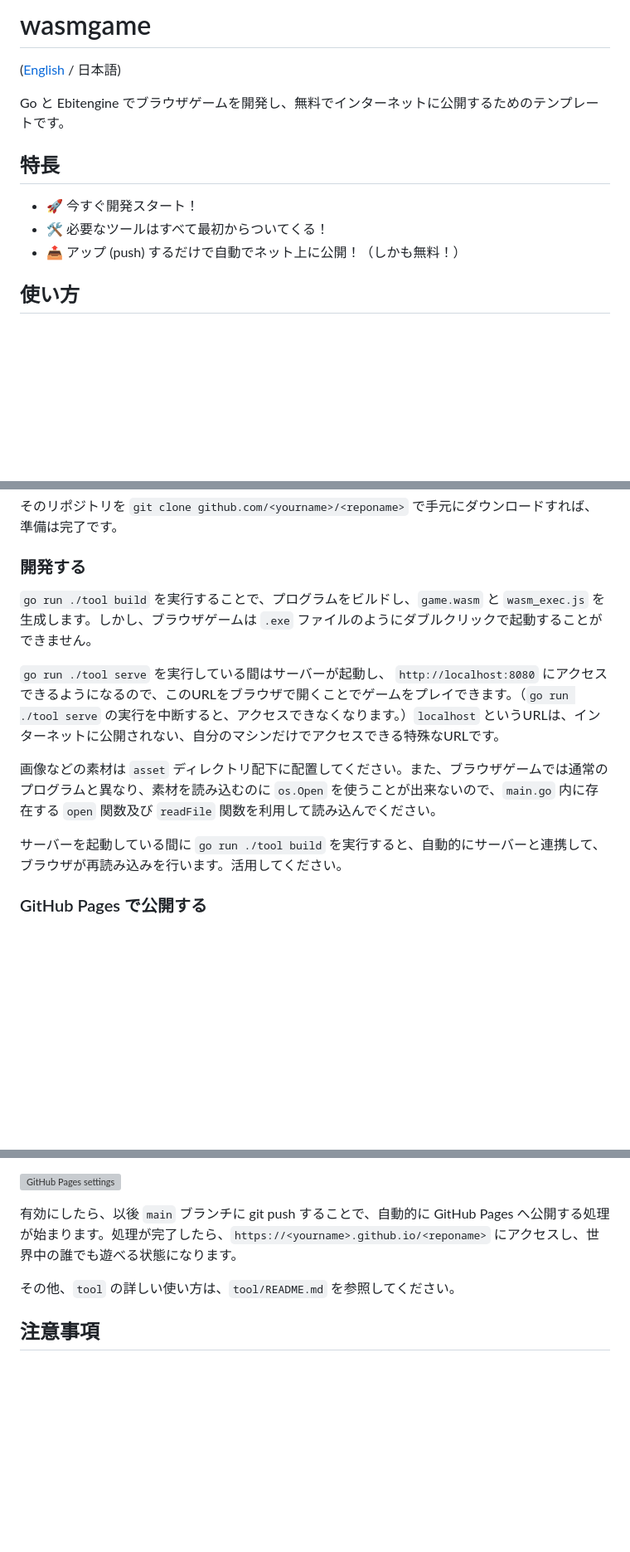
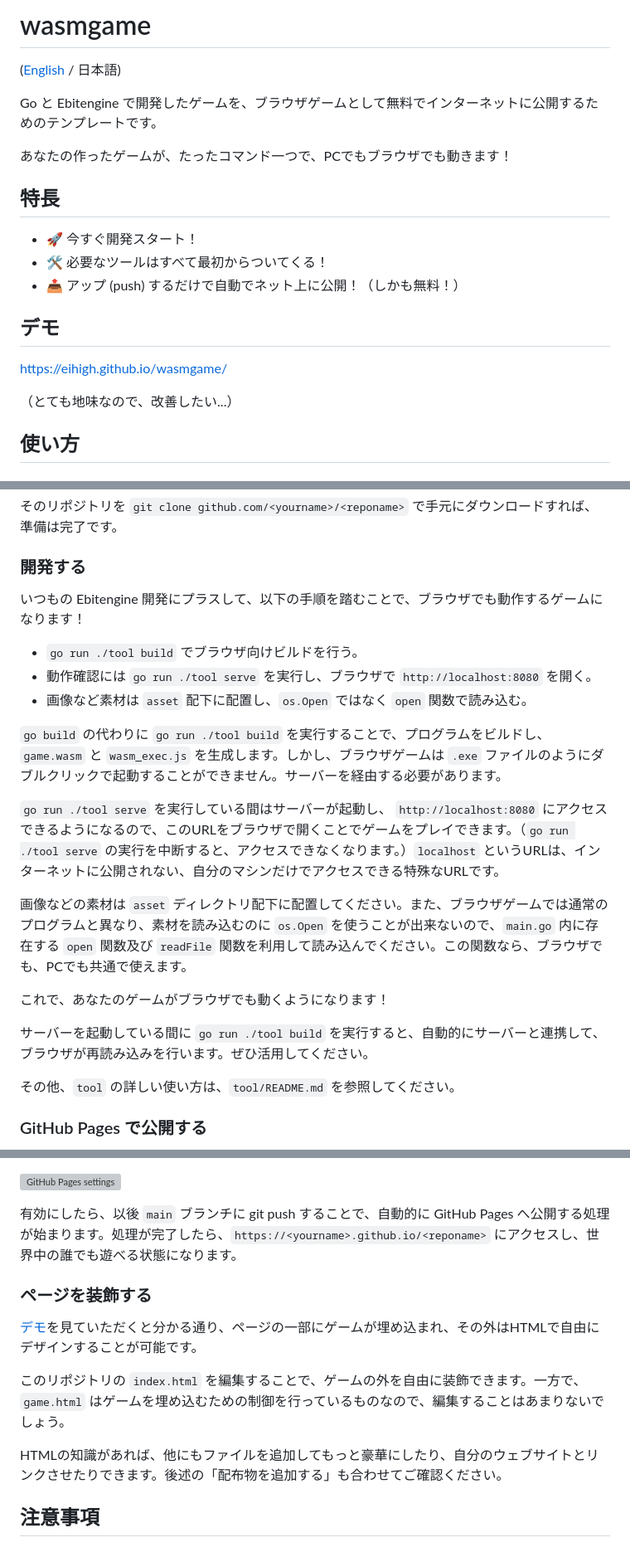
Before and after one commit to eihigh/wasmgame, a Markdown page: README_ja.md, 3 parts joined by grey strips. Shown at 83% size. GitHub-like rendering; blank space fills up the shorter version; grey boxes are pictures that could not be loaded.

```diff
--- a/README_ja.md
+++ b/README_ja.md
@@ -2,13 +2,20 @@
 
 ([English](https://github.com/eihigh/wasmgame/blob/main/README.md) / 日本語)
 
-Go と Ebitengine でブラウザゲームを開発し、無料でインターネットに公開するためのテンプレートです。
+Go と Ebitengine で開発したゲームを、ブラウザゲームとして無料でインターネットに公開するためのテンプレートです。
+
+あなたの作ったゲームが、たったコマンド一つで、PCでもブラウザでも動きます！
 
 ## 特長
 
 * 🚀 今すぐ開発スタート！
 * 🛠️ 必要なツールはすべて最初からついてくる！
 * 📤 アップ (push) するだけで自動でネット上に公開！（しかも無料！）
+
+## デモ
+https://eihigh.github.io/wasmgame/
+
+（とても地味なので、改善したい...）
 
 ## 使い方
 
@@ -24,13 +31,23 @@ Go と Ebitengine でブラウザゲームを開発し、無料でインター
 そのリポジトリを `git clone github.com/<yourname>/<reponame>` で手元にダウンロードすれば、準備は完了です。
 
 ### 開発する
-`go run ./tool build` を実行することで、プログラムをビルドし、`game.wasm` と `wasm_exec.js` を生成します。しかし、ブラウザゲームは `.exe` ファイルのようにダブルクリックで起動することができません。
+いつもの Ebitengine 開発にプラスして、以下の手順を踏むことで、ブラウザでも動作するゲームになります！
+
+* `go run ./tool build` でブラウザ向けビルドを行う。
+* 動作確認には `go run ./tool serve` を実行し、ブラウザで `http://localhost:8080` を開く。
+* 画像など素材は `asset` 配下に配置し、`os.Open` ではなく `open` 関数で読み込む。
+
+`go build` の代わりに `go run ./tool build` を実行することで、プログラムをビルドし、`game.wasm` と `wasm_exec.js` を生成します。しかし、ブラウザゲームは `.exe` ファイルのようにダブルクリックで起動することができません。サーバーを経由する必要があります。
 
 `go run ./tool serve` を実行している間はサーバーが起動し、 `http://localhost:8080` にアクセスできるようになるので、このURLをブラウザで開くことでゲームをプレイできます。（`go run ./tool serve` の実行を中断すると、アクセスできなくなります。）`localhost` というURLは、インターネットに公開されない、自分のマシンだけでアクセスできる特殊なURLです。
 
-画像などの素材は `asset` ディレクトリ配下に配置してください。また、ブラウザゲームでは通常のプログラムと異なり、素材を読み込むのに `os.Open` を使うことが出来ないので、`main.go` 内に存在する `open` 関数及び `readFile` 関数を利用して読み込んでください。
+画像などの素材は `asset` ディレクトリ配下に配置してください。また、ブラウザゲームでは通常のプログラムと異なり、素材を読み込むのに `os.Open` を使うことが出来ないので、`main.go` 内に存在する `open` 関数及び `readFile` 関数を利用して読み込んでください。この関数なら、ブラウザでも、PCでも共通で使えます。
 
-サーバーを起動している間に `go run ./tool build` を実行すると、自動的にサーバーと連携して、ブラウザが再読み込みを行います。活用してください。
+これで、あなたのゲームがブラウザでも動くようになります！
+
+サーバーを起動している間に `go run ./tool build` を実行すると、自動的にサーバーと連携して、ブラウザが再読み込みを行います。ぜひ活用してください。
+
+その他、`tool` の詳しい使い方は、`tool/README.md` を参照してください。
 
 ### GitHub Pages で公開する
 作ったゲームは GitHub Pages を利用し、無料でインターネットに公開することができます。ただし、前述の通り無料アカウントでは非公開リポジトリは GitHub Pages を利用できないので、公開リポジトリを使ってください。
@@ -41,7 +58,12 @@ Go と Ebitengine でブラウザゲームを開発し、無料でインター
 
 有効にしたら、以後 `main` ブランチに git push することで、自動的に GitHub Pages へ公開する処理が始まります。処理が完了したら、`https://<yourname>.github.io/<reponame>` にアクセスし、世界中の誰でも遊べる状態になります。
 
-その他、`tool` の詳しい使い方は、`tool/README.md` を参照してください。
+### ページを装飾する
+[デモ](https://eihigh.github.io/wasmgame/)を見ていただくと分かる通り、ページの一部にゲームが埋め込まれ、その外はHTMLで自由にデザインすることが可能です。
+
+このリポジトリの `index.html` を編集することで、ゲームの外を自由に装飾できます。一方で、`game.html` はゲームを埋め込むための制御を行っているものなので、編集することはあまりないでしょう。
+
+HTMLの知識があれば、他にもファイルを追加してもっと豪華にしたり、自分のウェブサイトとリンクさせたりできます。後述の「配布物を追加する」も合わせてご確認ください。
 
 ## 注意事項
 
```
Also changed, not shown: README.md (+26 -4 lines).
